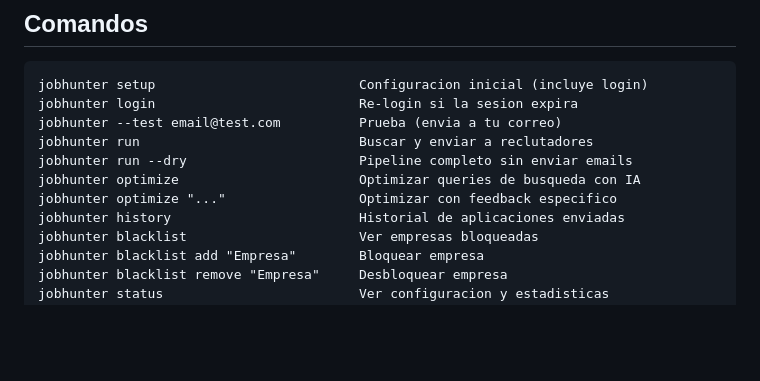
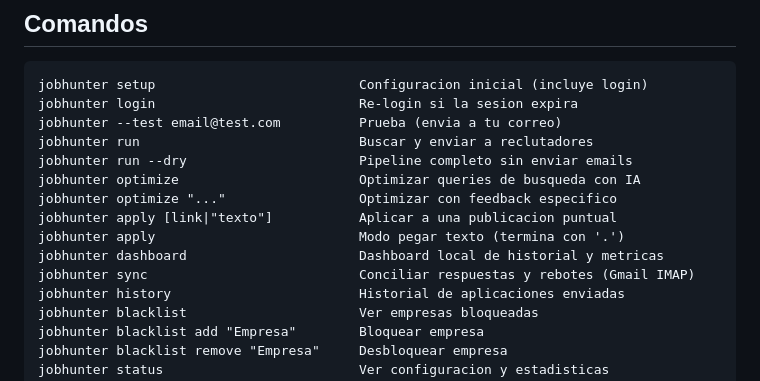
Before and after one commit to dev-gaspar/jobhunter, a Markdown page: README.md, the part around the change. GitHub-like rendering; blank space fills up the shorter version.

Commit message:
docs: documentar apply, dashboard y sync
Co-Authored-By: Claude Opus 5 (1M context) <noreply@anthropic.com>
Claude-Session: https://claude.ai/code/session_01TbiZFrFNvVvCimgaapzY81

```diff
--- a/README.md
+++ b/README.md
@@ -34,6 +34,10 @@ jobhunter run                            Buscar y enviar a reclutadores
 jobhunter run --dry                      Pipeline completo sin enviar emails
 jobhunter optimize                       Optimizar queries de busqueda con IA
 jobhunter optimize "..."                 Optimizar con feedback especifico
+jobhunter apply [link|"texto"]           Aplicar a una publicacion puntual
+jobhunter apply                          Modo pegar texto (termina con '.')
+jobhunter dashboard                      Dashboard local de historial y metricas
+jobhunter sync                           Conciliar respuestas y rebotes (Gmail IMAP)
 jobhunter history                        Historial de aplicaciones enviadas
 jobhunter blacklist                      Ver empresas bloqueadas
 jobhunter blacklist add "Empresa"        Bloquear empresa
```
Also changed, not shown: CLAUDE.md (+8 -0 lines).
